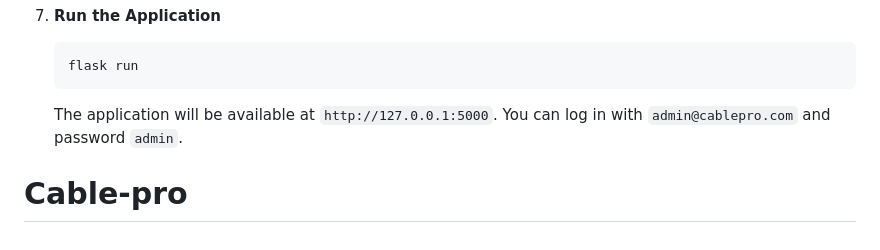
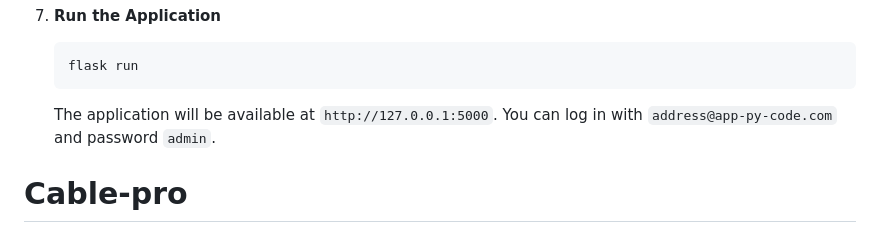
Before and after one commit to Gokul-dev-creator/Cable-pro, a Markdown page: README.md, the part around the change. Rendered like a GitHub page.

````diff
--- a/README.md
+++ b/README.md
@@ -123,5 +123,5 @@ Follow these steps to run the project on your local machine for development or t
     ```bash
     flask run
     ```
-    The application will be available at `http://127.0.0.1:5000`. You can log in with `admin@cablepro.com` and password `admin`.
+    The application will be available at `http://127.0.0.1:5000`. You can log in with `address@app-py-code.com` and password `admin`.
 # Cable-pro
````
